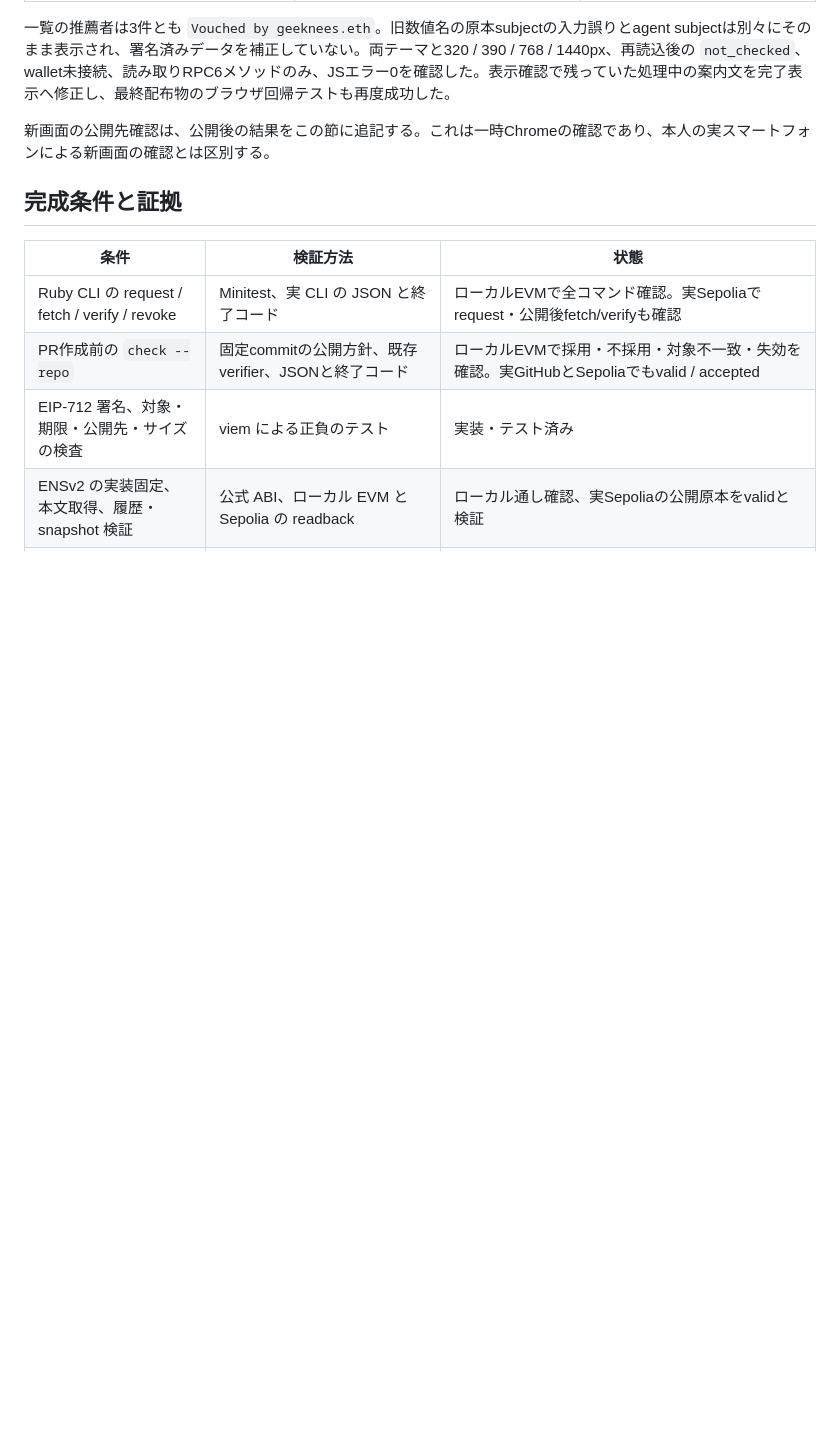
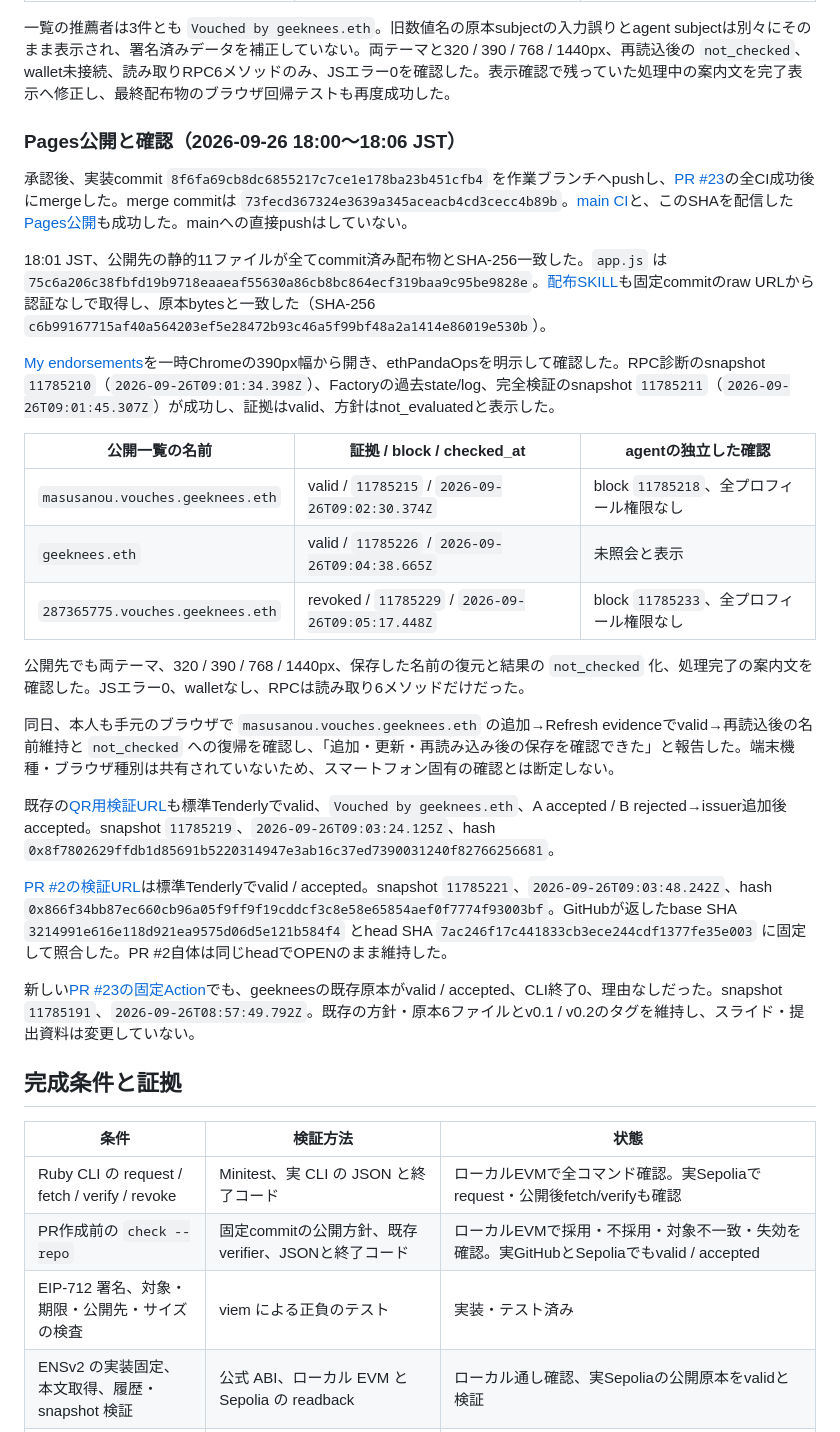
Before and after one commit to geeknees/devouch, a Markdown page: docs/implementation-status.md, the part around the change. GitHub-like rendering; blank space fills up the shorter version.

Commit message:
docs: record workspace tools deployment verification

```diff
--- a/docs/implementation-status.md
+++ b/docs/implementation-status.md
@@ -48,7 +48,29 @@ SKILLのコマンドをcheckout外から実行し、公開GitHubのmain `16c5a74
 
 一覧の推薦者は3件とも `Vouched by geeknees.eth`。旧数値名の原本subjectの入力誤りとagent subjectは別々にそのまま表示され、署名済みデータを補正していない。両テーマと320 / 390 / 768 / 1440px、再読込後の `not_checked`、wallet未接続、読み取りRPC6メソッドのみ、JSエラー0を確認した。表示確認で残っていた処理中の案内文を完了表示へ修正し、最終配布物のブラウザ回帰テストも再度成功した。
 
-新画面の公開先確認は、公開後の結果をこの節に追記する。これは一時Chromeの確認であり、本人の実スマートフォンによる新画面の確認とは区別する。
+### Pages公開と確認（2026-09-26 18:00〜18:06 JST）
+
+承認後、実装commit `8f6fa69cb8dc6855217c7ce1e178ba23b451cfb4` を作業ブランチへpushし、[PR #23](https://github.com/geeknees/devouch/pull/23)の全CI成功後にmergeした。merge commitは `73fecd367324e3639a345aceacb4cd3cecc4b89b`。[main CI](https://github.com/geeknees/devouch/actions/runs/36231435804)と、このSHAを配信した[Pages公開](https://github.com/geeknees/devouch/actions/runs/36231454791)も成功した。mainへの直接pushはしていない。
+
+18:01 JST、公開先の静的11ファイルが全てcommit済み配布物とSHA-256一致した。`app.js` は `75c6a206c38fbfd19b9718eaaeaf55630a86cb8bc864ecf319baa9c95be9828e`。[配布SKILL](https://github.com/geeknees/devouch/blob/main/skills/devouch-check/SKILL.md)も固定commitのraw URLから認証なしで取得し、原本bytesと一致した（SHA-256 `c6b99167715af40a564203ef5e28472b93c46a5f99bf48a2a1414e86019e530b`）。
+
+[My endorsements](https://geeknees.github.io/devouch/#manage)を一時Chromeの390px幅から開き、ethPandaOpsを明示して確認した。RPC診断のsnapshot `11785210`（`2026-09-26T09:01:34.398Z`）、Factoryの過去state/log、完全検証のsnapshot `11785211`（`2026-09-26T09:01:45.307Z`）が成功し、証拠はvalid、方針はnot_evaluatedと表示した。
+
+| 公開一覧の名前 | 証拠 / block / checked_at | agentの独立した確認 |
+|---|---|---|
+| `masusanou.vouches.geeknees.eth` | valid / `11785215` / `2026-09-26T09:02:30.374Z` | block `11785218`、全プロフィール権限なし |
+| `geeknees.eth` | valid / `11785226` / `2026-09-26T09:04:38.665Z` | 未照会と表示 |
+| `287365775.vouches.geeknees.eth` | revoked / `11785229` / `2026-09-26T09:05:17.448Z` | block `11785233`、全プロフィール権限なし |
+
+公開先でも両テーマ、320 / 390 / 768 / 1440px、保存した名前の復元と結果の `not_checked` 化、処理完了の案内文を確認した。JSエラー0、walletなし、RPCは読み取り6メソッドだけだった。
+
+同日、本人も手元のブラウザで `masusanou.vouches.geeknees.eth` の追加→Refresh evidenceでvalid→再読込後の名前維持と `not_checked` への復帰を確認し、「追加・更新・再読み込み後の保存を確認できた」と報告した。端末機種・ブラウザ種別は共有されていないため、スマートフォン固有の確認とは断定しない。
+
+既存の[QR用検証URL](https://geeknees.github.io/devouch/?name=masusanou.vouches.geeknees.eth#verify)も標準Tenderlyでvalid、`Vouched by geeknees.eth`、A accepted / B rejected→issuer追加後accepted。snapshot `11785219`、`2026-09-26T09:03:24.125Z`、hash `0x8f7802629ffdb1d85691b5220314947e3ab16c37ed7390031240f82766256681`。
+
+[PR #2の検証URL](https://geeknees.github.io/devouch/?pr=https%3A%2F%2Fgithub.com%2Fgeeknees%2Fdevouch%2Fpull%2F2#verify)は標準Tenderlyでvalid / accepted。snapshot `11785221`、`2026-09-26T09:03:48.242Z`、hash `0x866f34bb87ec660cb96a05f9ff9f19cddcf3c8e58e65854aef0f7774f93003bf`。GitHubが返したbase SHA `3214991e616e118d921ea9575d06d5e121b584f4` とhead SHA `7ac246f17c441833cb3ece244cdf1377fe35e003` に固定して照合した。PR #2自体は同じheadでOPENのまま維持した。
+
+新しい[PR #23の固定Action](https://github.com/geeknees/devouch/actions/runs/36231329804)でも、geekneesの既存原本がvalid / accepted、CLI終了0、理由なしだった。snapshot `11785191`、`2026-09-26T08:57:49.792Z`。既存の方針・原本6ファイルとv0.1 / v0.2のタグを維持し、スライド・提出資料は変更していない。
 
 ## 完成条件と証拠
 
```
